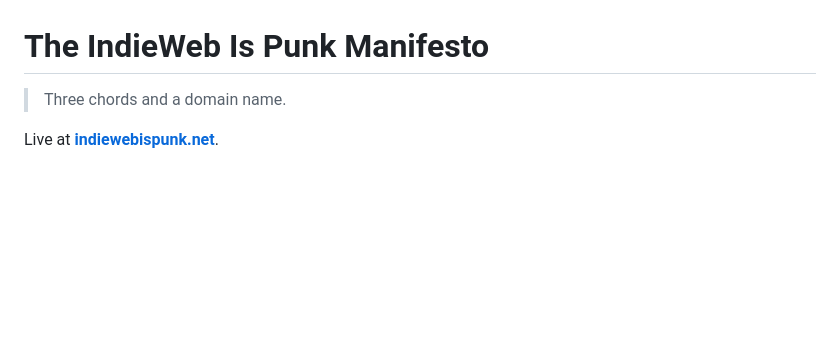
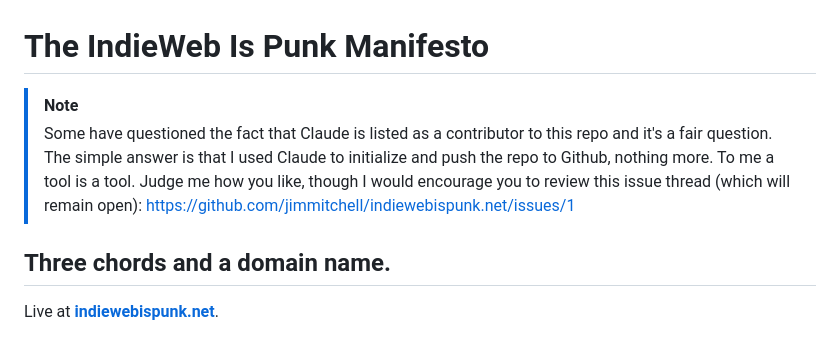
Before and after one commit to jimmitchell/indiewebispunk.net, a Markdown page: README.md, the part around the change. Drawn GitHub-style; blank space fills up the shorter version.

Commit message:
update README to add Claude disclaimer

```diff
--- a/README.md
+++ b/README.md
@@ -1,6 +1,9 @@
 # The IndieWeb Is Punk Manifesto
 
-> Three chords and a domain name.
+> [!NOTE]
+> Some have questioned the fact that Claude is listed as a contributor to this repo and it's a fair question. The simple answer is that I used Claude to initialize and push the repo to Github, nothing more. To me a tool is a tool. Judge me how you like, though I would encourage you to review this issue thread (which will remain open): https://github.com/jimmitchell/indiewebispunk.net/issues/1
+
+## Three chords and a domain name.
 
 Live at **[indiewebispunk.net](https://indiewebispunk.net/)**.
 
```
